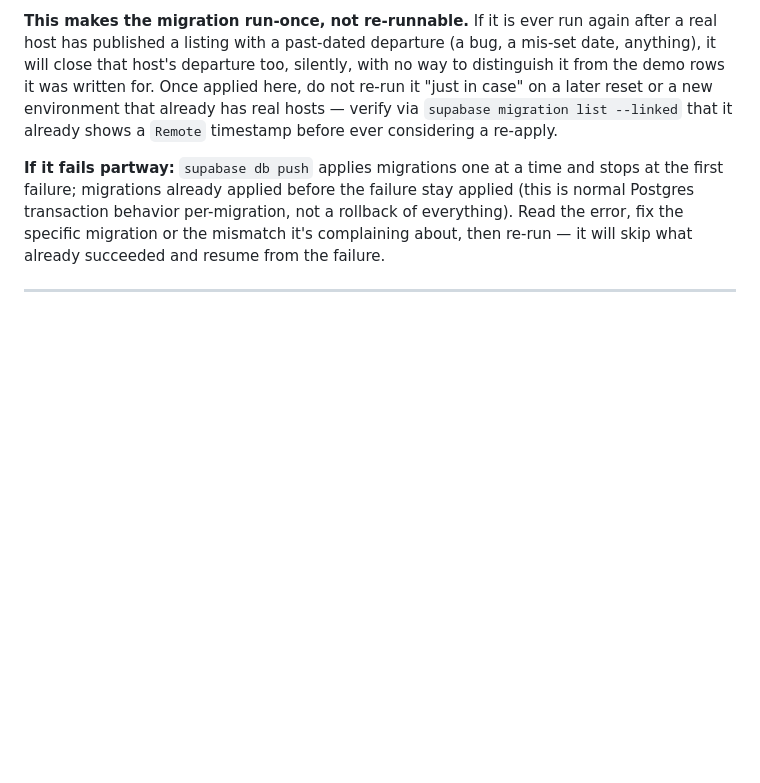
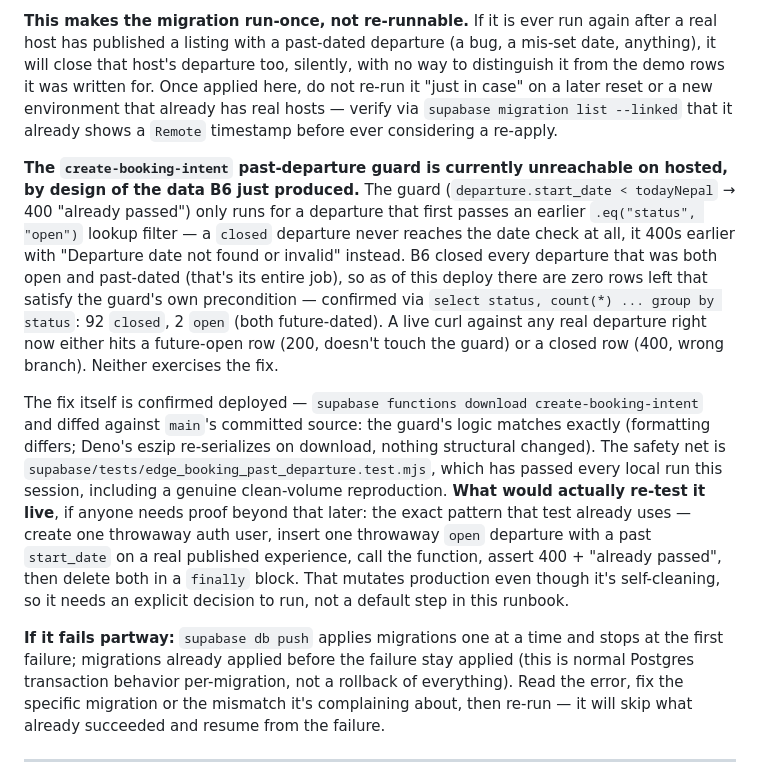
Before and after one commit to planecpn-cmd/PLAN.E, a Markdown page: docs/DEPLOY_RUNBOOK.md, the part around the change. Drawn GitHub-style; blank space fills up the shorter version.

```diff
--- a/docs/DEPLOY_RUNBOOK.md
+++ b/docs/DEPLOY_RUNBOOK.md
@@ -172,6 +172,33 @@ for. Once applied here, do not re-run it "just in case" on a later reset or
 a new environment that already has real hosts — verify via `supabase
 migration list --linked` that it already shows a `Remote` timestamp before
 ever considering a re-apply.
+
+**The `create-booking-intent` past-departure guard is currently unreachable
+on hosted, by design of the data B6 just produced.** The guard
+(`departure.start_date < todayNepal` → 400 "already passed") only runs for a
+departure that first passes an earlier `.eq("status", "open")` lookup filter
+— a `closed` departure never reaches the date check at all, it 400s earlier
+with "Departure date not found or invalid" instead. B6 closed every
+departure that was both open and past-dated (that's its entire job), so as
+of this deploy there are zero rows left that satisfy the guard's own
+precondition — confirmed via `select status, count(*) ... group by status`:
+92 `closed`, 2 `open` (both future-dated). A live curl against any real
+departure right now either hits a future-open row (200, doesn't touch the
+guard) or a closed row (400, wrong branch). Neither exercises the fix.
+
+The fix itself is confirmed deployed — `supabase functions download
+create-booking-intent` and diffed against `main`'s committed source: the
+guard's logic matches exactly (formatting differs; Deno's eszip
+re-serializes on download, nothing structural changed). The safety net is
+`supabase/tests/edge_booking_past_departure.test.mjs`, which has passed
+every local run this session, including a genuine clean-volume
+reproduction. **What would actually re-test it live**, if anyone needs
+proof beyond that later: the exact pattern that test already uses —
+create one throwaway auth user, insert one throwaway `open` departure with
+a past `start_date` on a real published experience, call the function,
+assert 400 + "already passed", then delete both in a `finally` block. That
+mutates production even though it's self-cleaning, so it needs an explicit
+decision to run, not a default step in this runbook.
 
 **If it fails partway:** `supabase db push` applies migrations one at a
 time and stops at the first failure; migrations already applied before
```
Also changed, not shown: docs/TESTING_START_HERE.md (added, +84 -0 lines).
